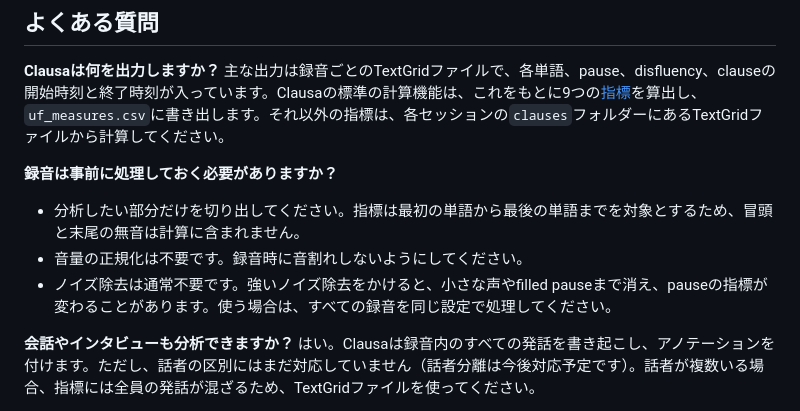
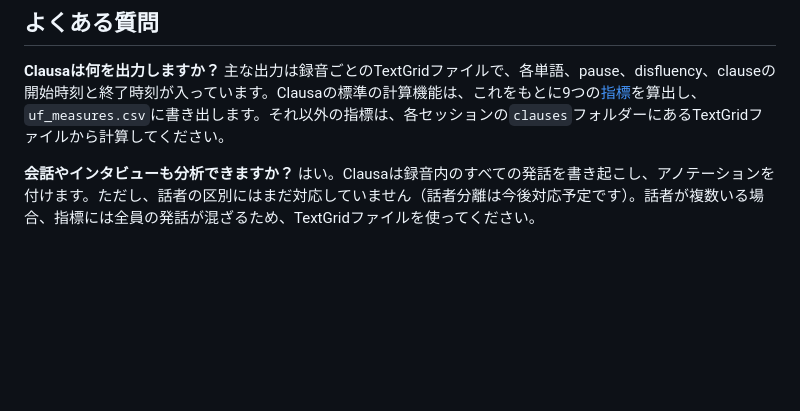
Before and after one commit to 0ldriku/Clausa, a Markdown page: README.ja.md, the part around the change. GitHub-like rendering; blank space fills up the shorter version.

Commit message:
README: FAQ without the question on preparing recordings

```diff
--- a/README.ja.md
+++ b/README.ja.md
@@ -102,11 +102,6 @@ Clausaの結果は自動的に生成されたものであり、誤りを含む
 **Clausaは何を出力しますか？**
 主な出力は録音ごとのTextGridファイルで、各単語、pause、disfluency、clauseの開始時刻と終了時刻が入っています。Clausaの標準の計算機能は、これをもとに9つの[指標](#指標)を算出し、`uf_measures.csv`に書き出します。それ以外の指標は、各セッションの`clauses`フォルダーにあるTextGridファイルから計算してください。
 
-**録音は事前に処理しておく必要がありますか？**
-- 分析したい部分だけを切り出してください。指標は最初の単語から最後の単語までを対象とするため、冒頭と末尾の無音は計算に含まれません。
-- 音量の正規化は不要です。録音時に音割れしないようにしてください。
-- ノイズ除去は通常不要です。強いノイズ除去をかけると、小さな声やfilled pauseまで消え、pauseの指標が変わることがあります。使う場合は、すべての録音を同じ設定で処理してください。
-
 **会話やインタビューも分析できますか？**
 はい。Clausaは録音内のすべての発話を書き起こし、アノテーションを付けます。ただし、話者の区別にはまだ対応していません（話者分離は今後対応予定です）。話者が複数いる場合、指標には全員の発話が混ざるため、TextGridファイルを使ってください。
 
```
Also changed, not shown: README.md (+0 -8 lines), README.zh-CN.md (+0 -5 lines).
